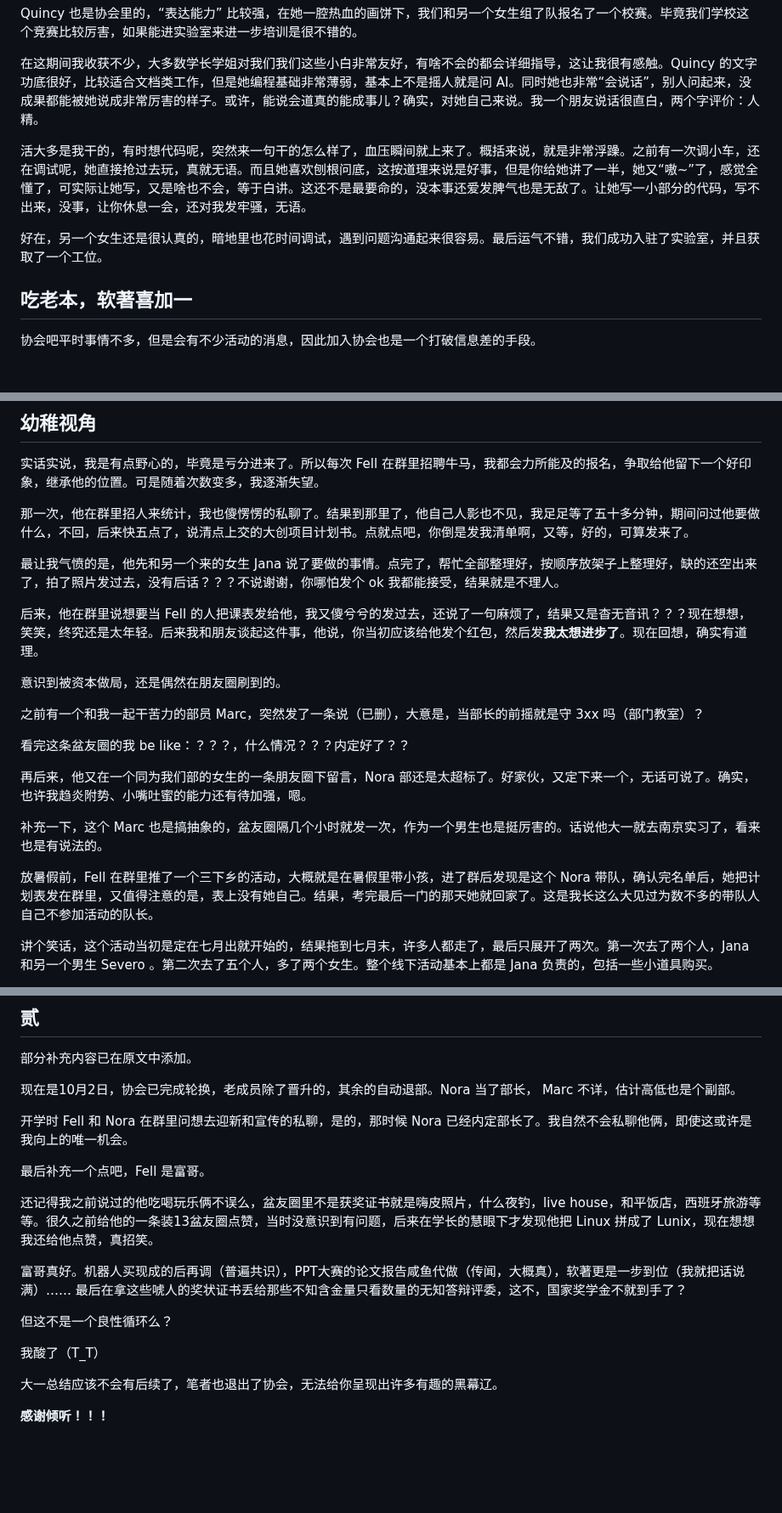
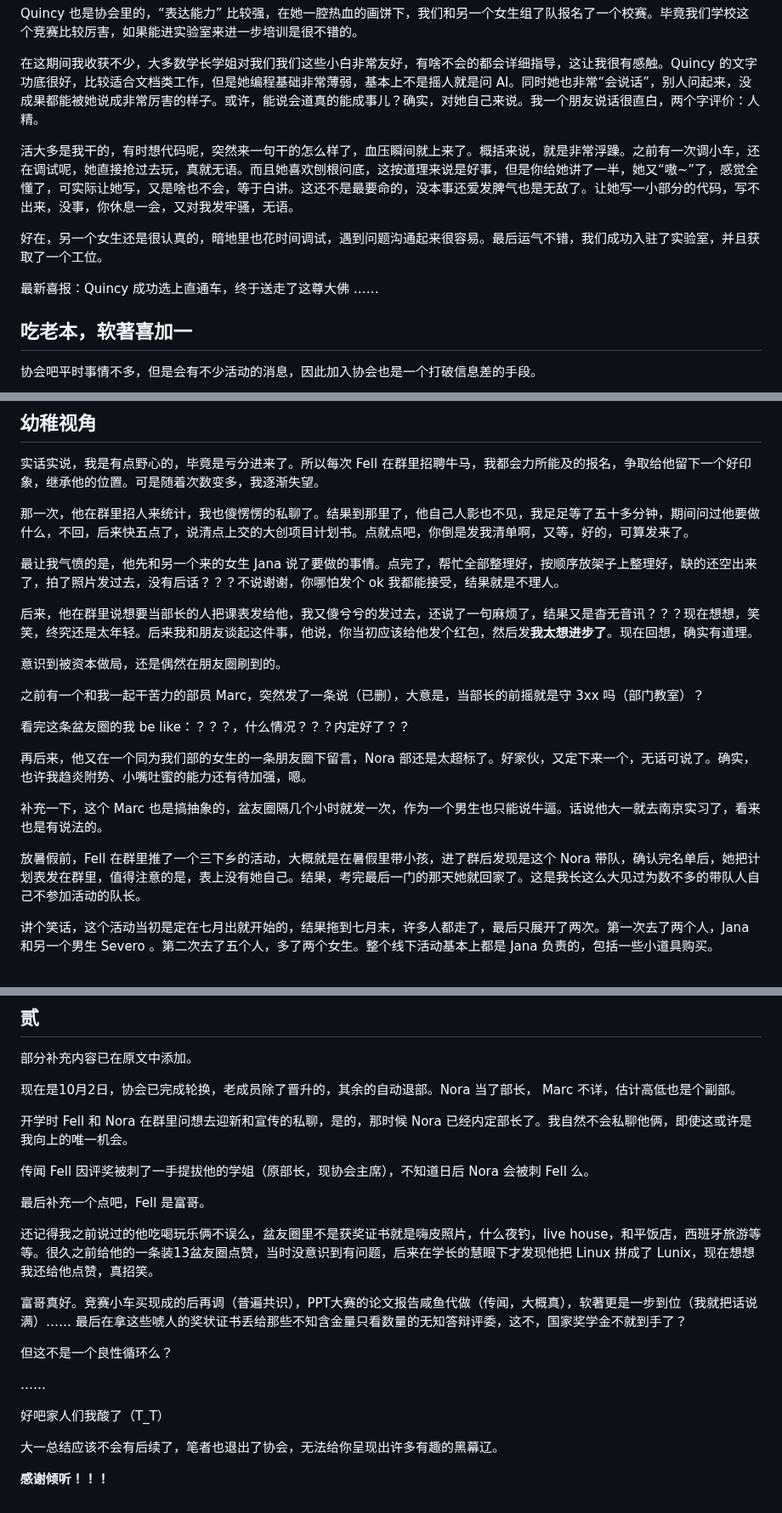
Before and after one commit to wzyskq/blog, a Markdown page: posts/2025/2025-07-07 周一 0-21 draft.md, 3 parts joined by grey strips. Shown at 85% size. Rendered like a GitHub page; blank space fills up the shorter version.

Commit message:
删改 大一总结

```diff
--- a/posts/2025/2025-07-07 周一 0-21 draft.md
+++ b/posts/2025/2025-07-07 周一 0-21 draft.md
@@ -24,9 +24,11 @@ Quincy 也是协会里的，“表达能力” 比较强，在她一腔热血的
 
 在这期间我收获不少，大多数学长学姐对我们我们这些小白非常友好，有啥不会的都会详细指导，这让我很有感触。Quincy 的文字功底很好，比较适合文档类工作，但是她编程基础非常薄弱，基本上不是摇人就是问 AI。同时她也非常“会说话”，别人问起来，没成果都能被她说成非常厉害的样子。或许，能说会道真的能成事儿？确实，对她自己来说。我一个朋友说话很直白，两个字评价：人精。
 
-活大多是我干的，有时想代码呢，突然来一句干的怎么样了，血压瞬间就上来了。概括来说，就是非常浮躁。之前有一次调小车，还在调试呢，她直接抢过去玩，真就无语。而且她喜欢刨根问底，这按道理来说是好事，但是你给她讲了一半，她又“嗷~”了，感觉全懂了，可实际让她写，又是啥也不会，等于白讲。这还不是最要命的，没本事还爱发脾气也是无敌了。让她写一小部分的代码，写不出来，没事，让你休息一会，还对我发牢骚，无语。
+活大多是我干的，有时想代码呢，突然来一句干的怎么样了，血压瞬间就上来了。概括来说，就是非常浮躁。之前有一次调小车，还在调试呢，她直接抢过去玩，真就无语。而且她喜欢刨根问底，这按道理来说是好事，但是你给她讲了一半，她又“嗷~”了，感觉全懂了，可实际让她写，又是啥也不会，等于白讲。这还不是最要命的，没本事还爱发脾气也是无敌了。让她写一小部分的代码，写不出来，没事，你休息一会，又对我发牢骚，无语。
 
 好在，另一个女生还是很认真的，暗地里也花时间调试，遇到问题沟通起来很容易。最后运气不错，我们成功入驻了实验室，并且获取了一个工位。
+
+最新喜报：Quincy 成功选上直通车，终于送走了这尊大佛 ……
 
 ## 吃老本，软著喜加一
 协会吧平时事情不多，但是会有不少活动的消息，因此加入协会也是一个打破信息差的手段。
@@ -52,7 +54,7 @@ Quincy 也是协会里的，“表达能力” 比较强，在她一腔热血的
 
 最让我气愤的是，他先和另一个来的女生 Jana 说了要做的事情。点完了，帮忙全部整理好，按顺序放架子上整理好，缺的还空出来了，拍了照片发过去，没有后话？？？不说谢谢，你哪怕发个 ok 我都能接受，结果就是不理人。
 
-后来，他在群里说想要当 Fell 的人把课表发给他，我又傻兮兮的发过去，还说了一句麻烦了，结果又是杳无音讯？？？现在想想，笑笑，终究还是太年轻。后来我和朋友谈起这件事，他说，你当初应该给他发个红包，然后发**我太想进步了**。现在回想，确实有道理。
+后来，他在群里说想要当部长的人把课表发给他，我又傻兮兮的发过去，还说了一句麻烦了，结果又是杳无音讯？？？现在想想，笑笑，终究还是太年轻。后来我和朋友谈起这件事，他说，你当初应该给他发个红包，然后发**我太想进步了**。现在回想，确实有道理。
 
 意识到被资本做局，还是偶然在朋友圈刷到的。
 
@@ -62,9 +64,9 @@ Quincy 也是协会里的，“表达能力” 比较强，在她一腔热血的
 
 再后来，他又在一个同为我们部的女生的一条朋友圈下留言，Nora 部还是太超标了。好家伙，又定下来一个，无话可说了。确实，也许我趋炎附势、小嘴吐蜜的能力还有待加强，嗯。
 
-补充一下，这个 Marc 也是搞抽象的，盆友圈隔几个小时就发一次，作为一个男生也是挺厉害的。话说他大一就去南京实习了，看来也是有说法的。
+补充一下，这个 Marc 也是搞抽象的，盆友圈隔几个小时就发一次，作为一个男生也只能说牛逼。话说他大一就去南京实习了，看来也是有说法的。
 
-放暑假前，Fell 在群里推了一个三下乡的活动，大概就是在暑假里带小孩，进了群后发现是这个 Nora 带队，确认完名单后，她把计划表发在群里，又值得注意的是，表上没有她自己。结果，考完最后一门的那天她就回家了。这是我长这么大见过为数不多的带队人自己不参加活动的队长。
+放暑假前，Fell 在群里推了一个三下乡的活动，大概就是在暑假里带小孩，进了群后发现是这个 Nora 带队，确认完名单后，她把计划表发在群里，值得注意的是，表上没有她自己。结果，考完最后一门的那天她就回家了。这是我长这么大见过为数不多的带队人自己不参加活动的队长。
 
 讲个笑话，这个活动当初是定在七月出就开始的，结果拖到七月末，许多人都走了，最后只展开了两次。第一次去了两个人，Jana 和另一个男生 Severo 。第二次去了五个人，多了两个女生。整个线下活动基本上都是 Jana 负责的，包括一些小道具购买。
 
@@ -97,15 +99,19 @@ Quincy 也是协会里的，“表达能力” 比较强，在她一腔热血的
 
 开学时 Fell 和 Nora 在群里问想去迎新和宣传的私聊，是的，那时候 Nora 已经内定部长了。我自然不会私聊他俩，即使这或许是我向上的唯一机会。
 
+传闻 Fell 因评奖被刺了一手提拔他的学姐（原部长，现协会主席），不知道日后 Nora 会被刺 Fell 么。
+
 最后补充一个点吧，Fell 是富哥。
 
 还记得我之前说过的他吃喝玩乐俩不误么，盆友圈里不是获奖证书就是嗨皮照片，什么夜钓，live house，和平饭店，西班牙旅游等等。很久之前给他的一条装13盆友圈点赞，当时没意识到有问题，后来在学长的慧眼下才发现他把 Linux 拼成了 Lunix，现在想想我还给他点赞，真招笑。
 
-富哥真好。机器人买现成的后再调（普遍共识），PPT大赛的论文报告咸鱼代做（传闻，大概真），软著更是一步到位（我就把话说满）…… 最后在拿这些唬人的奖状证书丢给那些不知含金量只看数量的无知答辩评委，这不，国家奖学金不就到手了？
+富哥真好。竞赛小车买现成的后再调（普遍共识），PPT大赛的论文报告咸鱼代做（传闻，大概真），软著更是一步到位（我就把话说满）…… 最后在拿这些唬人的奖状证书丢给那些不知含金量只看数量的无知答辩评委，这不，国家奖学金不就到手了？
 
 但这不是一个良性循环么？
 
-我酸了（T_T）
+……
+
+好吧家人们我酸了（T_T）
 
 大一总结应该不会有后续了，笔者也退出了协会，无法给你呈现出许多有趣的黑幕辽。
 
```
Also changed, not shown: other parts of posts/2025/2025-07-07 周一 0-21 draft.md (+2 -2 lines), posts/2025/2025-07-07 周一 0-21.md (+1 -1 lines).
